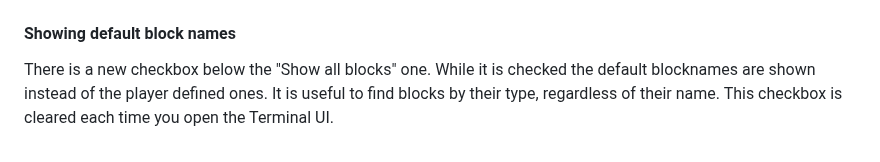
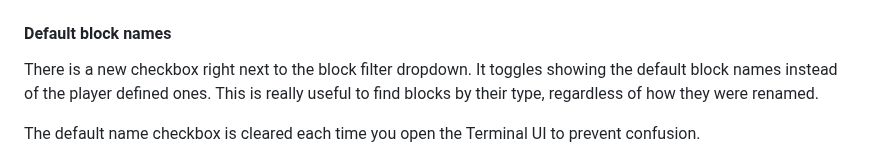
Before and after one commit to viktor-ferenczi/se-better-terminal, a Markdown page: README.md, the part around one of its changes. GitHub-like rendering.

```diff
--- a/README.md
+++ b/README.md
@@ -24,11 +64,12 @@ There is a new dropdown below the block search field. It allows to select predef
 
 ![Block filters](doc/BlockFilters.png "Block Filters")
 
-#### Showing default block names
+#### Default block names
 
-There is a new checkbox below the "Show all blocks" one.
-While it is checked the default blocknames are shown instead of the player defined ones.
-It is useful to find blocks by their type, regardless of their name.
-This checkbox is cleared each time you open the Terminal UI.
+There is a new checkbox right next to the block filter dropdown.
+It toggles showing the default block names instead of the player defined ones.
+This is really useful to find blocks by their type, regardless of how they were renamed.
+
+The default name checkbox is cleared each time you open the Terminal UI to prevent confusion.
 
 ![Show/hide default block names](doc/DefaultBlockNames.png "Show/Hide Default Block Names")
```
Also changed, not shown: other parts of README.md (+96 -2 lines), doc/BlockRenaming.png (added), doc/ConfigDialog.png (added), 4 other files.
